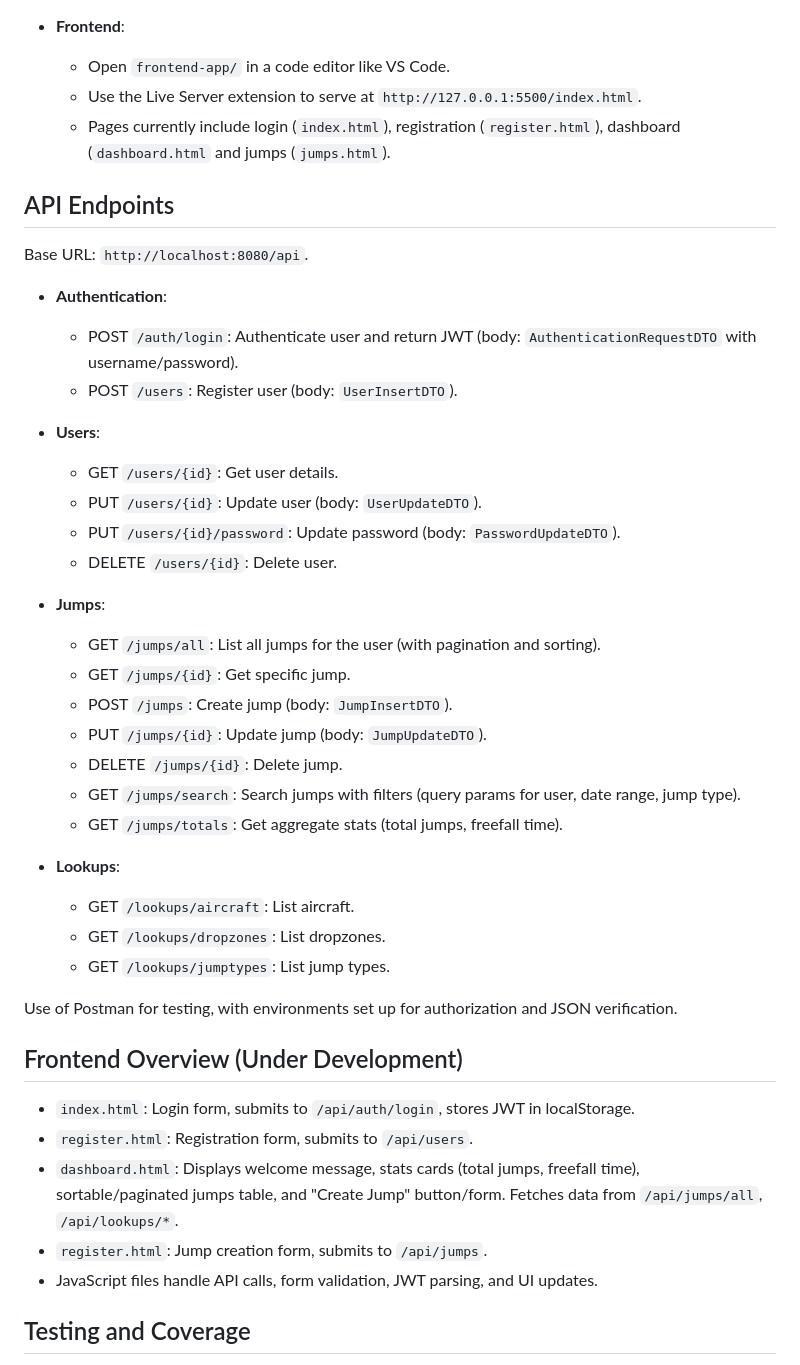
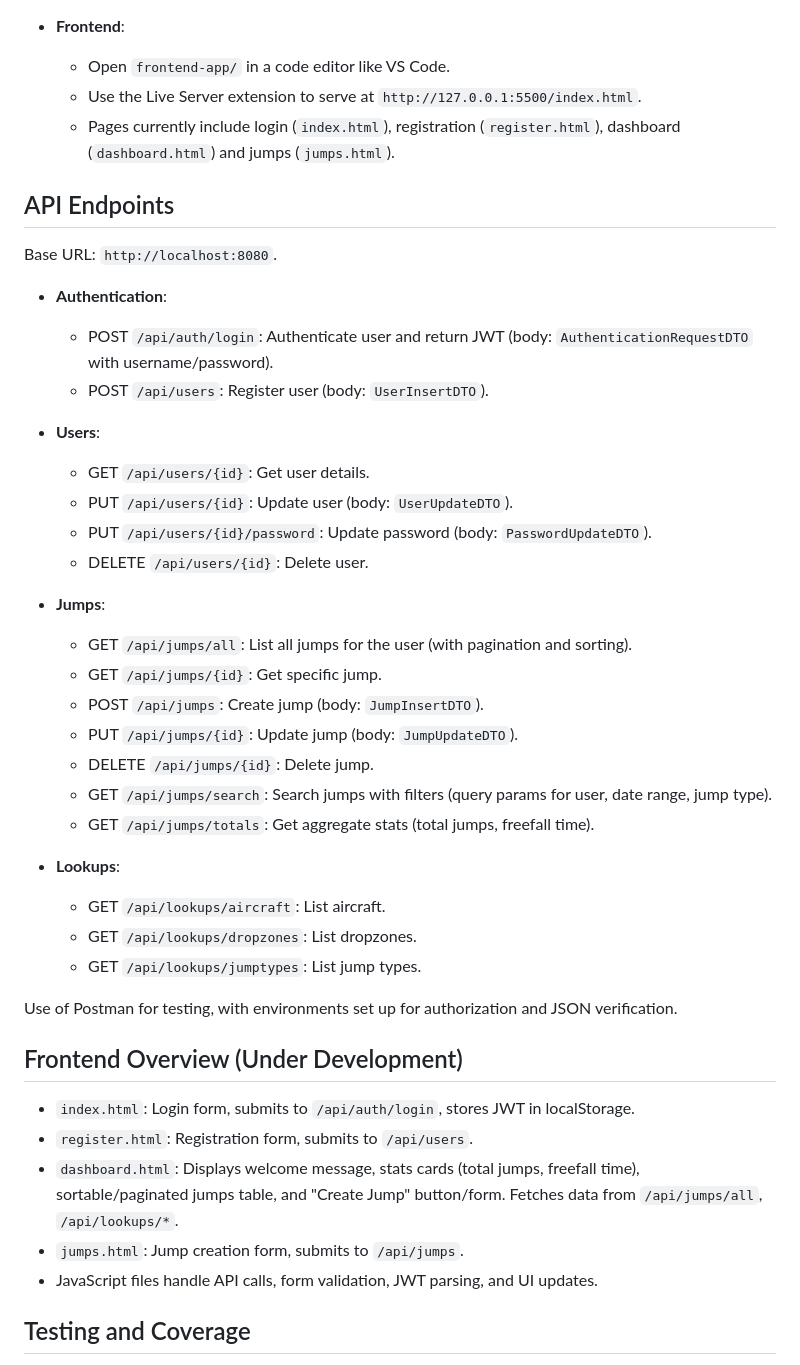
Before and after one commit to nikospavlopoulos/skydivinglogbook-spring-rest, a Markdown page: README.md, the part around the change. GitHub-like rendering.

Commit message:
Update README: refine project description, tech stack, frontend/backend details, and installation instructions

```diff
--- a/README.md
+++ b/README.md
@@ -56,35 +56,35 @@ A RESTful API for tracking skydiving jumps, managing user accounts, and handling
 - **Frontend**:
     - Open `frontend-app/` in a code editor like VS Code.
     - Use the Live Server extension to serve at `http://127.0.0.1:5500/index.html`.
-    - Pages currently include login (`index.html`), registration (`register.html`), dashboard (`dashboard.html` and jumps (`jumps.html`).
+    - Pages currently include login (`index.html`), registration (`register.html`), dashboard (`dashboard.html`) and jumps (`jumps.html`).
 
 ## API Endpoints
 
-Base URL: `http://localhost:8080/api`.
+Base URL: `http://localhost:8080`.
 
 - **Authentication**:
-    - POST `/auth/login`: Authenticate user and return JWT (body: `AuthenticationRequestDTO` with username/password).
-    - POST `/users`: Register user (body: `UserInsertDTO`).
+    - POST `/api/auth/login`: Authenticate user and return JWT (body: `AuthenticationRequestDTO` with username/password).
+    - POST `/api/users`: Register user (body: `UserInsertDTO`).
 
 - **Users**:
-    - GET `/users/{id}`: Get user details.
-    - PUT `/users/{id}`: Update user (body: `UserUpdateDTO`).
-    - PUT `/users/{id}/password`: Update password (body: `PasswordUpdateDTO`).
-    - DELETE `/users/{id}`: Delete user.
+    - GET `/api/users/{id}`: Get user details.
+    - PUT `/api/users/{id}`: Update user (body: `UserUpdateDTO`).
+    - PUT `/api/users/{id}/password`: Update password (body: `PasswordUpdateDTO`).
+    - DELETE `/api/users/{id}`: Delete user.
 
 - **Jumps**:
-    - GET `/jumps/all`: List all jumps for the user (with pagination and sorting).
-    - GET `/jumps/{id}`: Get specific jump.
-    - POST `/jumps`: Create jump (body: `JumpInsertDTO`).
-    - PUT `/jumps/{id}`: Update jump (body: `JumpUpdateDTO`).
-    - DELETE `/jumps/{id}`: Delete jump.
-    - GET `/jumps/search`: Search jumps with filters (query params for user, date range, jump type).
-    - GET `/jumps/totals`: Get aggregate stats (total jumps, freefall time).
+    - GET `/api/jumps/all`: List all jumps for the user (with pagination and sorting).
+    - GET `/api/jumps/{id}`: Get specific jump.
+    - POST `/api/jumps`: Create jump (body: `JumpInsertDTO`).
+    - PUT `/api/jumps/{id}`: Update jump (body: `JumpUpdateDTO`).
+    - DELETE `/api/jumps/{id}`: Delete jump.
+    - GET `/api/jumps/search`: Search jumps with filters (query params for user, date range, jump type).
+    - GET `/api/jumps/totals`: Get aggregate stats (total jumps, freefall time).
 
 - **Lookups**:
-    - GET `/lookups/aircraft`: List aircraft.
-    - GET `/lookups/dropzones`: List dropzones.
-    - GET `/lookups/jumptypes`: List jump types.
+    - GET `/api/lookups/aircraft`: List aircraft.
+    - GET `/api/lookups/dropzones`: List dropzones.
+    - GET `/api/lookups/jumptypes`: List jump types.
 
 Use of Postman for testing, with environments set up for authorization and JSON verification.
 
@@ -93,7 +93,7 @@ Use of Postman for testing, with environments set up for authorization and JSON
 - `index.html`: Login form, submits to `/api/auth/login`, stores JWT in localStorage.
 - `register.html`: Registration form, submits to `/api/users`.
 - `dashboard.html`: Displays welcome message, stats cards (total jumps, freefall time), sortable/paginated jumps table, and "Create Jump" button/form. Fetches data from `/api/jumps/all`, `/api/lookups/*`.
-- `register.html`: Jump creation form, submits to `/api/jumps`.
+- `jumps.html`: Jump creation form, submits to `/api/jumps`.
 - JavaScript files handle API calls, form validation, JWT parsing, and UI updates.
 
 ## Testing and Coverage
```
